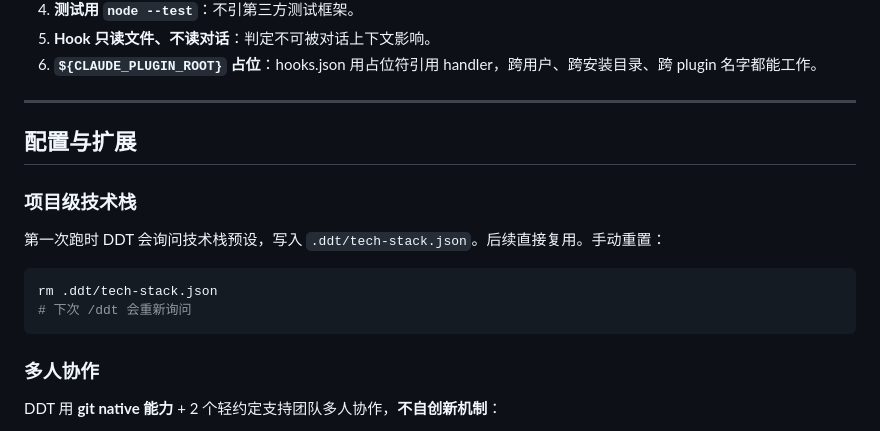
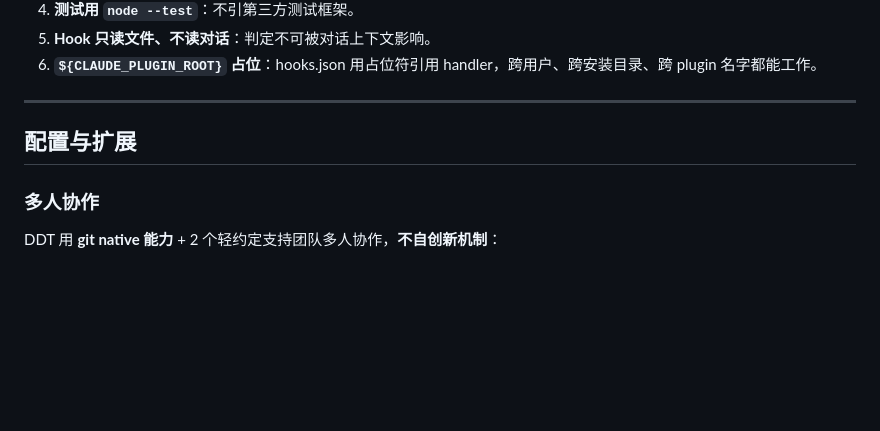
Before and after one commit to dhslegen/disciplined-delivery-toolkit, a Markdown page: README.md, the part around the change. GitHub-like rendering; blank space fills up the shorter version.

Commit message:
docs: 删除 README 遗留的「项目级技术栈」段（功能实现已随 resolve-tech-stack.mjs 删除）
实证：tech-stack 在 skills/commands/hooks/bin/manifest/doctor 零引用，唯一实现
resolve-tech-stack.mjs 上一轮已删。README 仍讲「DDT 问技术栈预设、写 .ddt/tech-stack.json」
是描述已不存在的功能，误导用户。

````diff
--- a/README.md
+++ b/README.md
@@ -261,15 +261,6 @@ disciplined-delivery-toolkit/
 
 ## 配置与扩展
 
-### 项目级技术栈
-
-第一次跑时 DDT 会询问技术栈预设，写入 `.ddt/tech-stack.json`。后续直接复用。手动重置：
-
-```bash
-rm .ddt/tech-stack.json
-# 下次 /ddt 会重新询问
-```
-
 ### 多人协作
 
 DDT 用 **git native 能力** + 2 个轻约定支持团队多人协作，**不自创新机制**：
````
